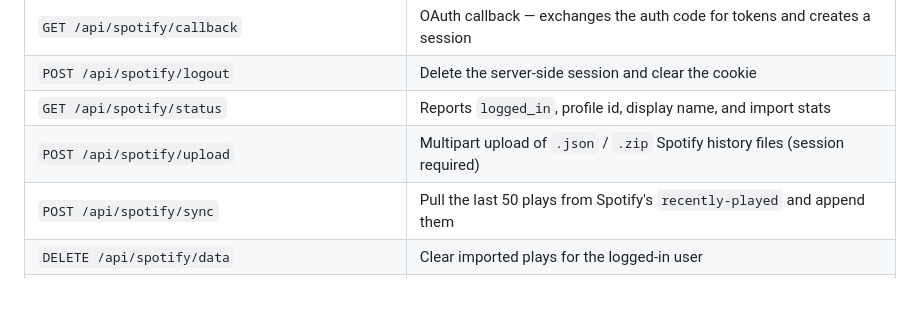
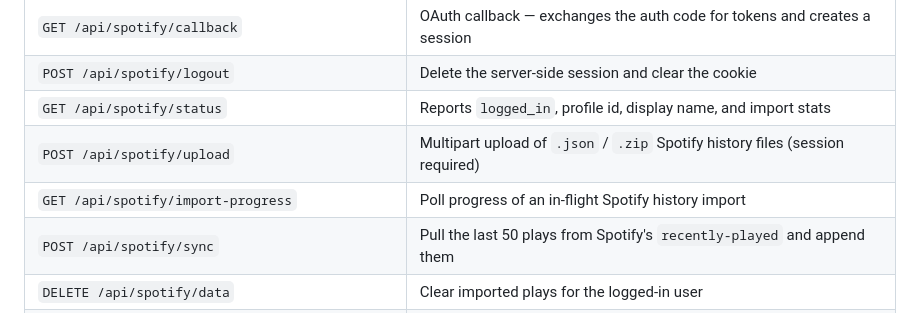
Before and after one commit to jetzlstorfer/lastfm-timetraveler, a Markdown page: README.md, the part around one of its changes. Rendered like a GitHub page.

```diff
--- a/README.md
+++ b/README.md
@@ -325,6 +325,7 @@ To set up federated credentials (OIDC) for the service principal, follow the [az
 | `POST /api/spotify/logout` | Delete the server-side session and clear the cookie |
 | `GET /api/spotify/status` | Reports `logged_in`, profile id, display name, and import stats |
 | `POST /api/spotify/upload` | Multipart upload of `.json` / `.zip` Spotify history files (session required) |
+| `GET /api/spotify/import-progress` | Poll progress of an in-flight Spotify history import |
 | `POST /api/spotify/sync` | Pull the last 50 plays from Spotify's `recently-played` and append them |
 | `DELETE /api/spotify/data` | Clear imported plays for the logged-in user |
 | `GET /api/spotify/search?q=` | Autocomplete over the user's imported Spotify tracks |
```
Also changed, not shown: other parts of README.md (+2 -2 lines).
